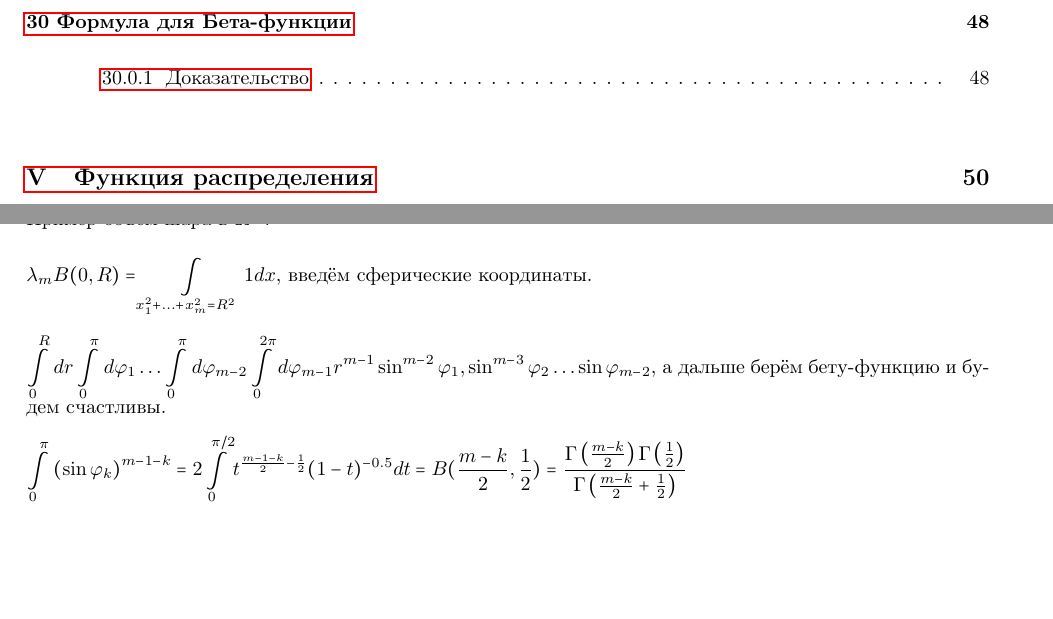
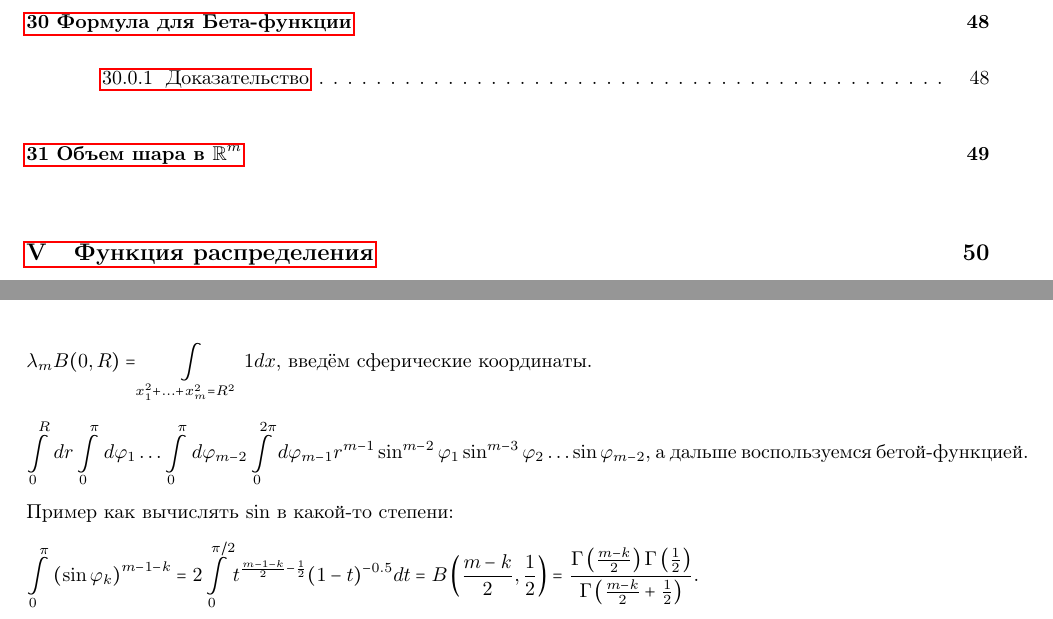
Before and after one commit to gaporf/matan-4term, a LaTeX document (Экзамен.tex): two parts of pages 5 and 49 of 56, joined at a grey line, cut so that both start at the same text, the shorter picture padded with empty space. Compiled offline with pdfLaTeX.

Commit message:
fixed 20th theorem

```diff
--- a/Экзамен.tex
+++ b/Экзамен.tex
@@ -1091,13 +1091,15 @@
 
     \newpage
 
-    Пример объём шара в $\mathbb{R}^m$:
+    \section{Объем шара в $\mathbb R^m$}
 
         $\lambda_m B(0, R) = \int\limits_{x_1^2 + \ldots + x_m^2 = R^2} 1 dx$, введём сферические координаты.
 
-        $\int\limits^R_0 dr \int\limits^{\pi}_0d\varphi_1 \ldots \int\limits^{\pi}_0 d \varphi_{m - 2} \int\limits^{2 \pi}_0 d \varphi_{m - 1} r^{m - 1} \sin^{m - 2} \varphi_1, \sin^{m - 3} \varphi_2 \ldots \sin \varphi_{m - 2}$, а дальше берём бету-функцию и будем счастливы.
+        $\int\limits^R_0 dr \int\limits^{\pi}_0d\varphi_1 \ldots \int\limits^{\pi}_0 d \varphi_{m - 2} \int\limits^{2 \pi}_0 d \varphi_{m - 1} r^{m - 1} \sin^{m - 2} \varphi_1 \sin^{m - 3} \varphi_2 \ldots \sin \varphi_{m - 2}$, а дальше воспользуемся бетой-функцией.
 
-        $\int\limits^{\pi}_0 \left(\sin \varphi_k \right)^{m - 1 - k} = 2 \int\limits^{\pi / 2}_0 t^{\frac{m - 1 - k}{2} - \frac{1}{2}} (1 - t)^{-0.5} dt = B(\frac{m - k}{2}, \frac{1}{2}) =\dfrac{\Gamma\left( \frac{m - k}{2} \right) \Gamma\left( \frac{1}{2} \right)}{\Gamma \left( \frac{m - k}{2} + \frac{1}{2} \right)}$
+        Пример как вычислять $\sin$ в какой-то степени:
+
+        $\int\limits^{\pi}_0 \left(\sin \varphi_k \right)^{m - 1 - k} = 2 \int\limits^{\pi / 2}_0 t^{\frac{m - 1 - k}{2} - \frac{1}{2}} (1 - t)^{-0.5} dt = B \left( \frac{m - k}{2}, \frac{1}{2} \right) =\dfrac{\Gamma\left( \frac{m - k}{2} \right) \Gamma\left( \frac{1}{2} \right)}{\Gamma \left( \frac{m - k}{2} + \frac{1}{2} \right)}$.
 
 \newpage
 
```
Also changed, not shown: Экзамен.pdf.
